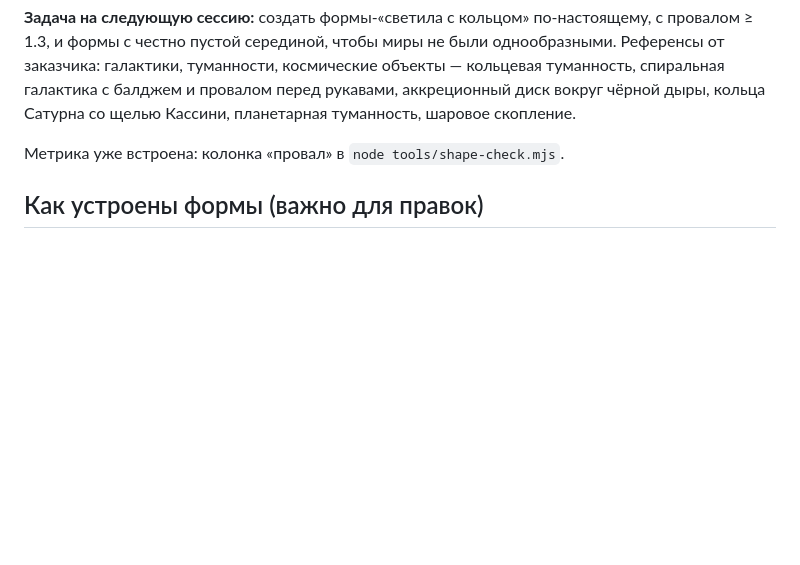
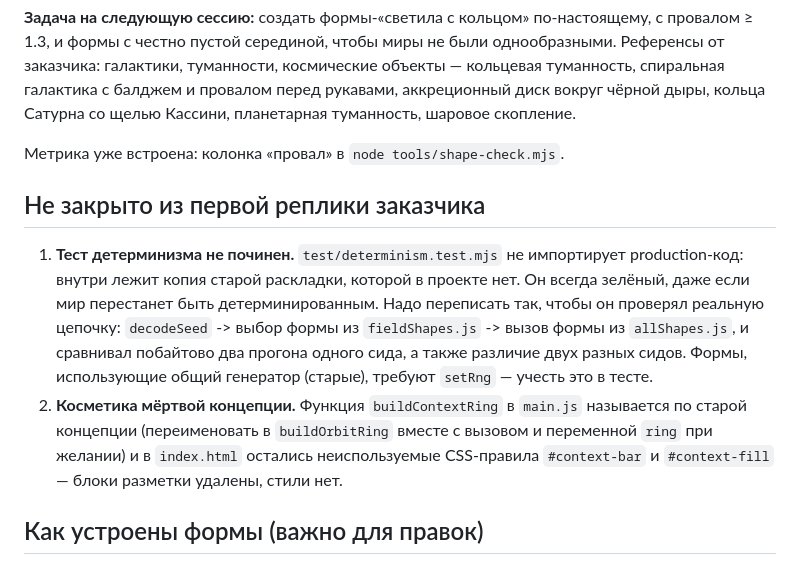
Before and after one commit to Ilyaworks/neuroglyphs, a Markdown page: .planning/HANDOFF.md, the part around the change. Rendered like a GitHub page; blank space fills up the shorter version.

Commit message:
docs: record the unfinished items from the first request (determinism test, v1 cosmetics)

```diff
--- a/.planning/HANDOFF.md
+++ b/.planning/HANDOFF.md
@@ -62,6 +62,19 @@ stellarCorona     0.77
 
 Метрика уже встроена: колонка «провал» в `node tools/shape-check.mjs`.
 
+## Не закрыто из первой реплики заказчика
+
+1. **Тест детерминизма не починен.** `test/determinism.test.mjs` не импортирует production-код:
+   внутри лежит копия старой раскладки, которой в проекте нет. Он всегда зелёный, даже если
+   мир перестанет быть детерминированным. Надо переписать так, чтобы он проверял реальную
+   цепочку: `decodeSeed` -> выбор формы из `fieldShapes.js` -> вызов формы из `allShapes.js`,
+   и сравнивал побайтово два прогона одного сида, а также различие двух разных сидов.
+   Формы, использующие общий генератор (старые), требуют `setRng` — учесть это в тесте.
+2. **Косметика мёртвой концепции.** Функция `buildContextRing` в `main.js` называется по
+   старой концепции (переименовать в `buildOrbitRing` вместе с вызовом и переменной `ring`
+   при желании) и в `index.html` остались неиспользуемые CSS-правила `#context-bar`
+   и `#context-fill` — блоки разметки удалены, стили нет.
+
 ## Как устроены формы (важно для правок)
 
 - `src/world/legacyShapes.js` — 169 старых форм, перенесены из `main.js`. Используют общий
```
